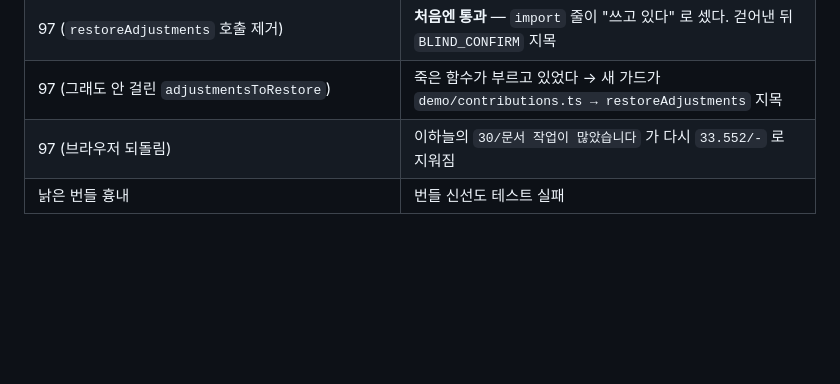
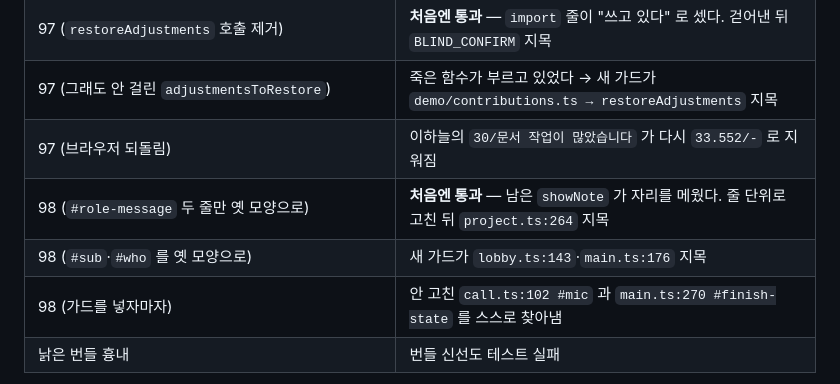
Before and after one commit to tjgksmf1012/TestProject, a Markdown page: docs/17-결함-기록.md, the part around one of its changes. Drawn GitHub-style; blank space fills up the shorter version.

```diff
--- a/docs/17-결함-기록.md
+++ b/docs/17-결함-기록.md
@@ -1261,6 +1296,9 @@ tsc               깨끗
 | 97 (`restoreAdjustments` 호출 제거) | **처음엔 통과** — `import` 줄이 &#34;쓰고 있다&#34; 로 셌다. 걷어낸 뒤 `BLIND_CONFIRM` 지목 |
 | 97 (그래도 안 걸린 `adjustmentsToRestore`) | 죽은 함수가 부르고 있었다 → 새 가드가 `demo/contributions.ts → restoreAdjustments` 지목 |
 | 97 (브라우저 되돌림) | 이하늘의 `30/문서 작업이 많았습니다` 가 다시 `33.552/-` 로 지워짐 |
+| 98 (`#role-message` 두 줄만 옛 모양으로) | **처음엔 통과** — 남은 `showNote` 가 자리를 메웠다. 줄 단위로 고친 뒤 `project.ts:264` 지목 |
+| 98 (`#sub`·`#who` 를 옛 모양으로) | 새 가드가 `lobby.ts:143`·`main.ts:176` 지목 |
+| 98 (가드를 넣자마자) | 안 고친 `call.ts:102 #mic` 과 `main.ts:270 #finish-state` 를 스스로 찾아냄 |
 | 낡은 번들 흉내 | 번들 신선도 테스트 실패 |
 
 **여섯 번(49·57·Stage F 가드 둘·결함 64 의 ASR 후 확인·결함 70) 되돌림이 안 깨졌습니다.** 그리고 한 번은 **가드가 아니라 제 주석이 틀린 경우**였습니다(결함 64 의 갱신 위치) — 되돌림이 안 깨질 때 의심할 것이 하나 더 있다는 뜻입니다. 그때 &#34;가드가 필요 없다&#34; 로 가지 않고 **&#34;내 테스트가 다른 이유로 통과 중&#34;** 을 먼저 의심한 것이, 이 PR 에서 반복해 쓴 규칙입니다.
```
Also changed, not shown: other parts of docs/17-결함-기록.md (+35 -0 lines).
